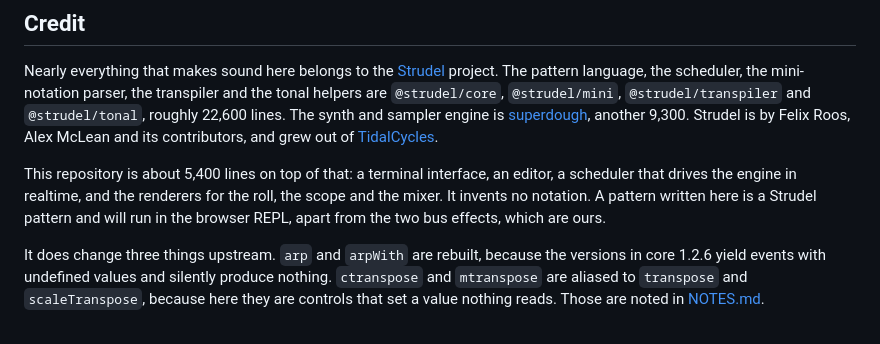
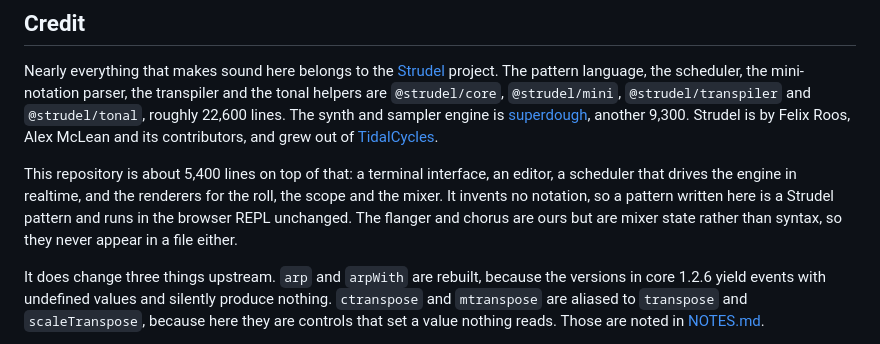
Before and after one commit to apolyaker92/strudel-term, a Markdown page: README.md, the part around the change. Rendered like a GitHub page.

Commit message:
Correct the portability claim
Said a pattern written here runs in the browser REPL 'apart from the
two bus effects, which are ours'. The bus effects are mixer state and
never appear in a .str file, so they cannot affect portability at all.
The real caveat is the three upstream behaviours this changes, which
the paragraph below already names.

```diff
--- a/README.md
+++ b/README.md
@@ -97,9 +97,10 @@ grew out of [TidalCycles](https://tidalcycles.org).
 
 This repository is about 5,400 lines on top of that: a terminal interface, an
 editor, a scheduler that drives the engine in realtime, and the renderers for
-the roll, the scope and the mixer. It invents no notation. A pattern written
-here is a Strudel pattern and will run in the browser REPL, apart from the two
-bus effects, which are ours.
+the roll, the scope and the mixer. It invents no notation, so a pattern written
+here is a Strudel pattern and runs in the browser REPL unchanged. The flanger
+and chorus are ours but are mixer state rather than syntax, so they never appear
+in a file either.
 
 It does change three things upstream. `arp` and `arpWith` are rebuilt, because
 the versions in core 1.2.6 yield events with undefined values and silently
```
